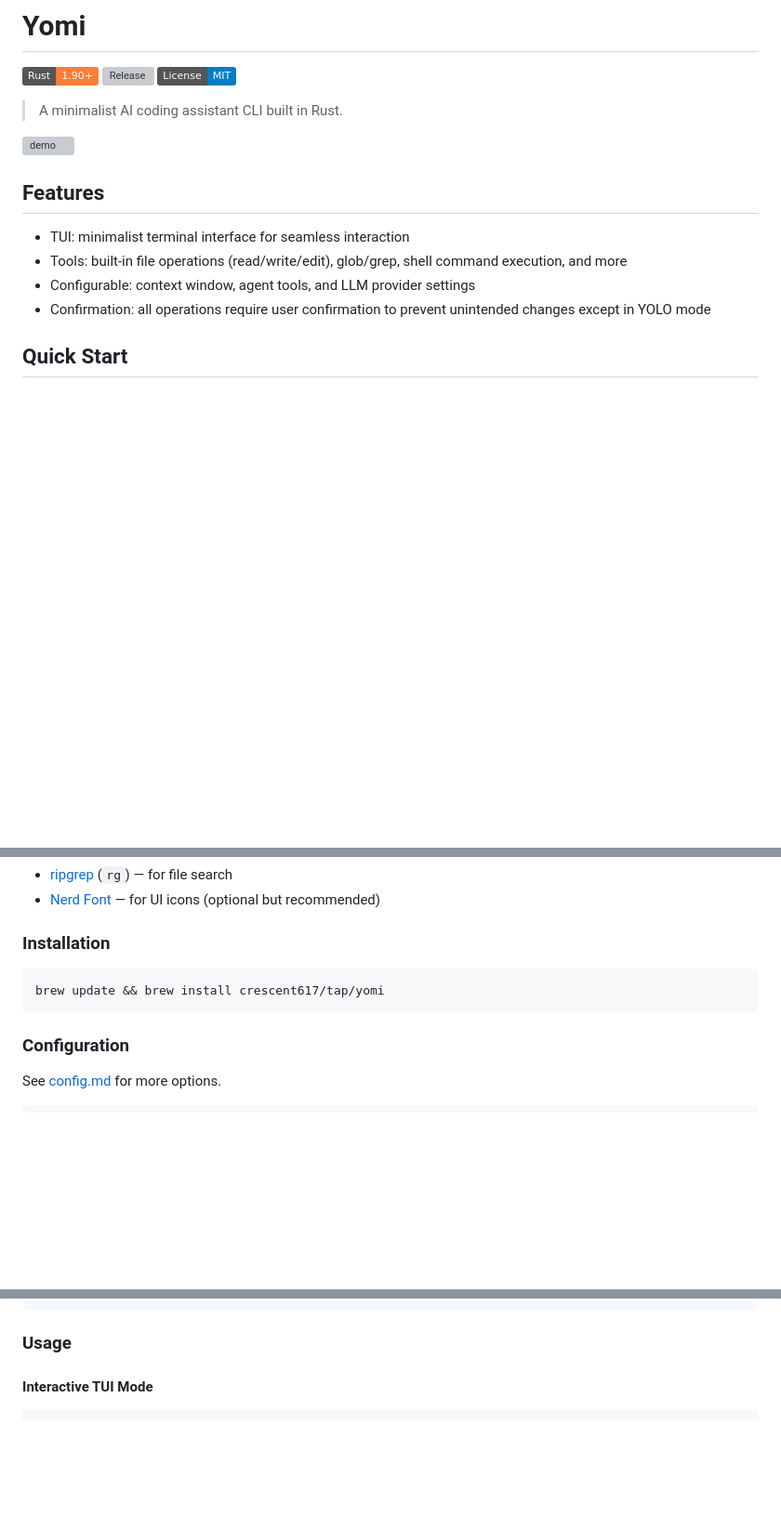
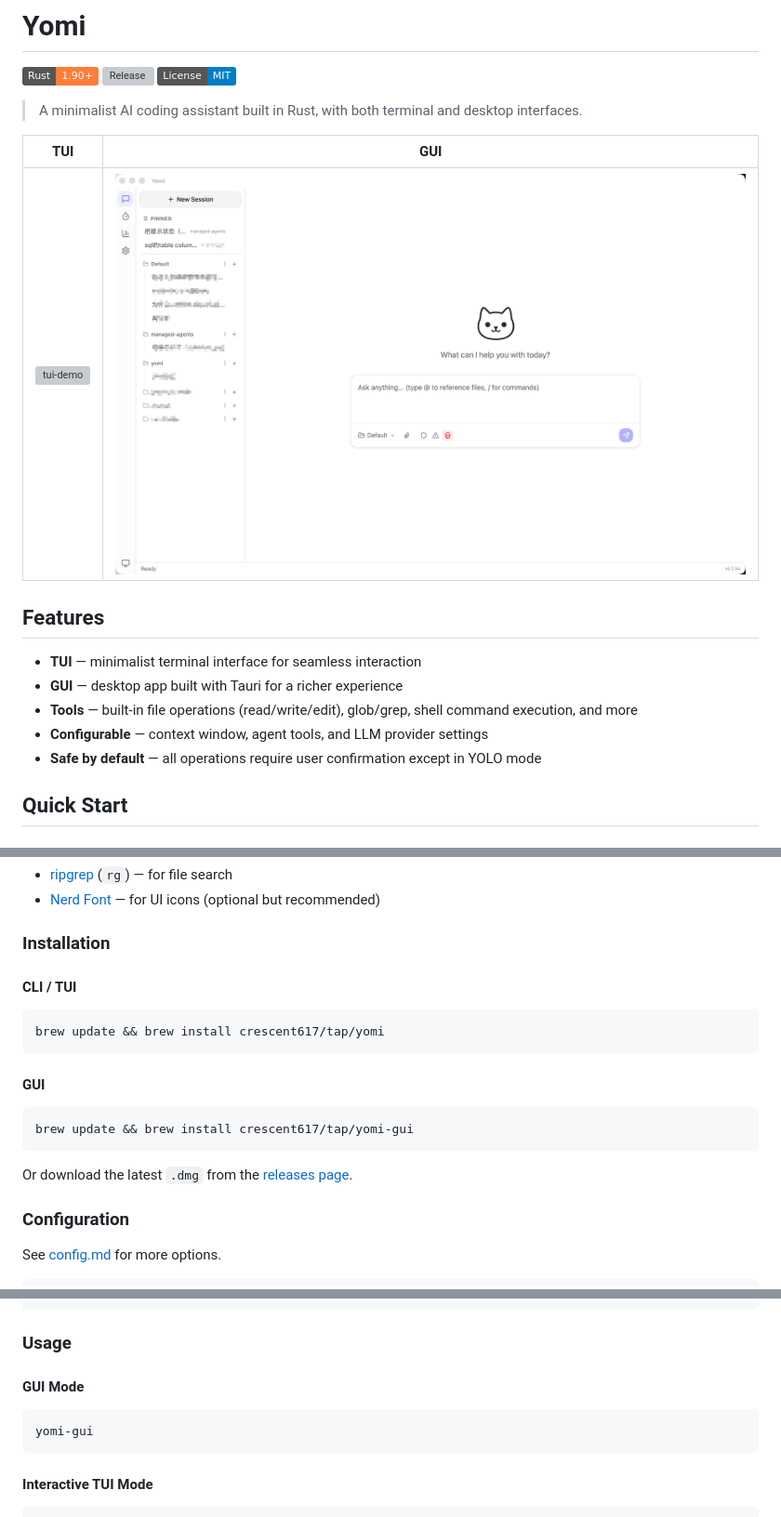
Before and after one commit to Crescent617/yomi, a Markdown page: README.md, 3 parts joined by grey strips. Shown at 93% size. Drawn GitHub-style; pictures changed too: docs/gui-demo1.png (added); badges without logos; blank space fills up the shorter version; grey boxes are pictures that could not be loaded.

Commit message:
chore: doc

````diff
--- a/README.md
+++ b/README.md
@@ -4,16 +4,19 @@
 [![Release](https://github.com/crescent617/yomi/actions/workflows/release.yml/badge.svg)](https://github.com/crescent617/yomi/actions)
 [![License: MIT](https://img.shields.io/badge/License-MIT-blue.svg)](LICENSE)
 
-> A minimalist AI coding assistant CLI built in Rust.
+> A minimalist AI coding assistant built in Rust, with both terminal and desktop interfaces.
 
-![demo](docs/demo.png)
+| TUI | GUI |
+|-----|-----|
+| ![tui-demo](docs/demo.png) | ![gui-demo](docs/gui-demo1.png) |
 
 ## Features
 
-- TUI: minimalist terminal interface for seamless interaction
-- Tools: built-in file operations (read/write/edit), glob/grep, shell command execution, and more
-- Configurable: context window, agent tools, and LLM provider settings
-- Confirmation: all operations require user confirmation to prevent unintended changes except in YOLO mode
+- **TUI** — minimalist terminal interface for seamless interaction
+- **GUI** — desktop app built with Tauri for a richer experience
+- **Tools** — built-in file operations (read/write/edit), glob/grep, shell command execution, and more
+- **Configurable** — context window, agent tools, and LLM provider settings
+- **Safe by default** — all operations require user confirmation except in YOLO mode
 
 ## Quick Start
 
@@ -29,9 +32,19 @@
 
 ### Installation
 
+#### CLI / TUI
+
 ```bash
 brew update && brew install crescent617/tap/yomi
 ```
+
+#### GUI
+
+```bash
+brew update && brew install crescent617/tap/yomi-gui
+```
+
+Or download the latest `.dmg` from the [releases page](https://github.com/crescent617/yomi/releases).
 
 ### Configuration
 
@@ -54,6 +67,12 @@ export ANTHROPIC_MODEL=xxx
 ```
 
 ### Usage
+
+#### GUI Mode
+
+```bash
+yomi-gui
+```
 
 #### Interactive TUI Mode
 
````
Also changed, not shown: other parts of README.md (+1 -0 lines).
